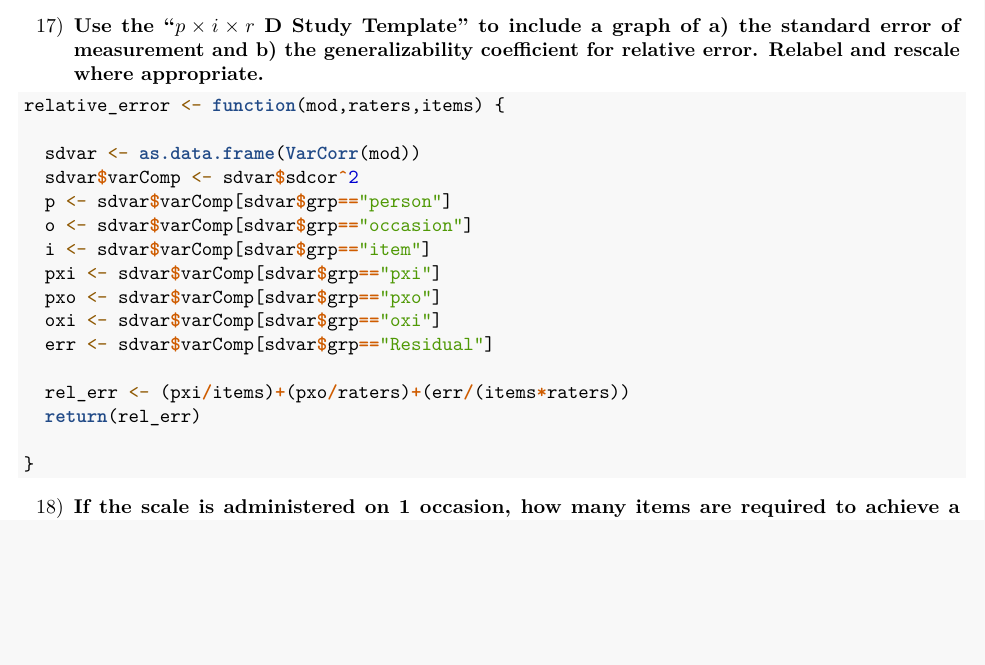
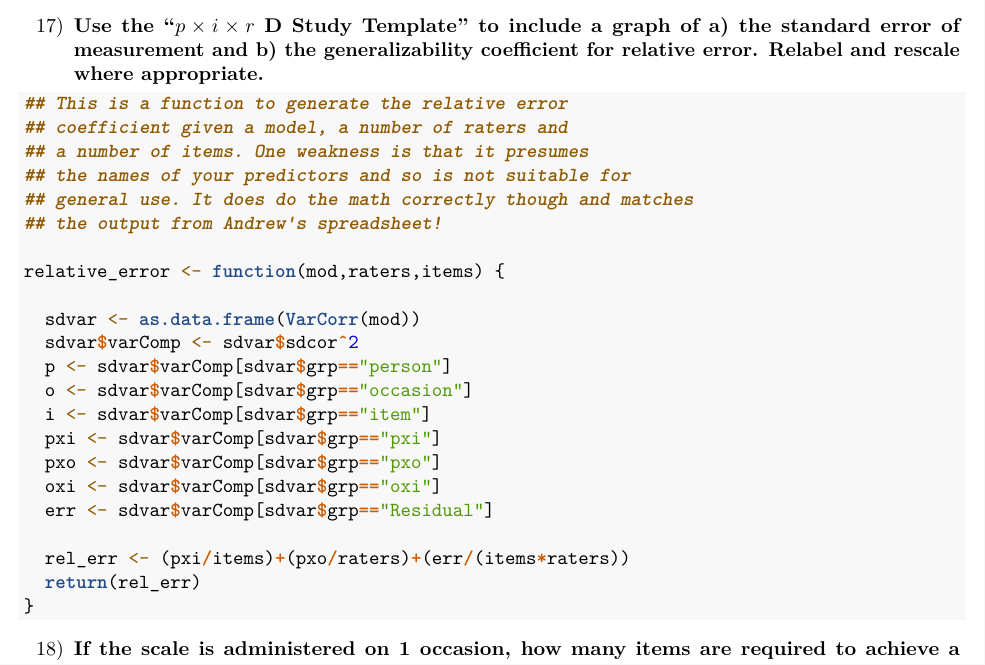
Before and after one commit to ThomasKK/Homework061, an R Markdown document (Pset1.Rmd): part of page 9 of 9, cut so that both start at the same text, the shorter picture padded with empty space. Rendered offline with R 4.5, knitr and Pandoc, then LaTeX, with nearby package versions.

Commit message:
precomitt

````diff
--- a/Pset1.Rmd
+++ b/Pset1.Rmd
@@ -190,6 +190,12 @@ $$E\hat{\rho}^2 = \frac{0.573}{0.573 + 0.122}=0.824$$
 17) \textbf{Use the “$p \times i \times r$ D Study Template” to include a graph of a) the standard error of measurement and b) the generalizability coefficient for relative error. Relabel and rescale where appropriate.}
 
 ```{r,echo=T}
+## This is a function to generate the relative error
+## coefficient given a model, a number of raters and
+## a number of items. One weakness is that it presumes
+## the names of your predictors and so is not suitable for
+## general use. It does do the math correctly though and matches
+## the output from Andrew's spreadsheet!
 
 relative_error <- function(mod,raters,items) {
 
````
Also changed, not shown: Pset1.Rmd (2 more changed lines).
